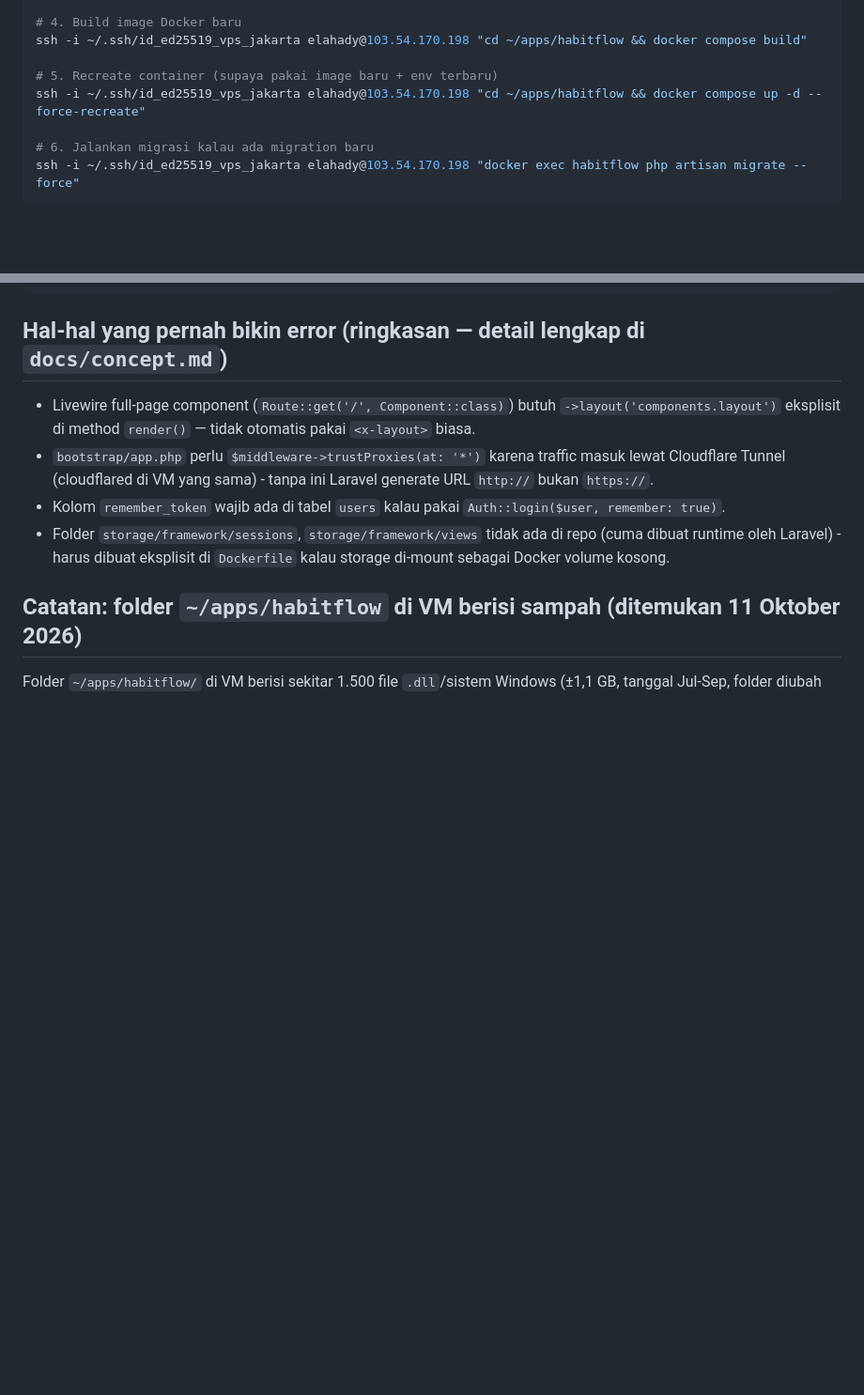
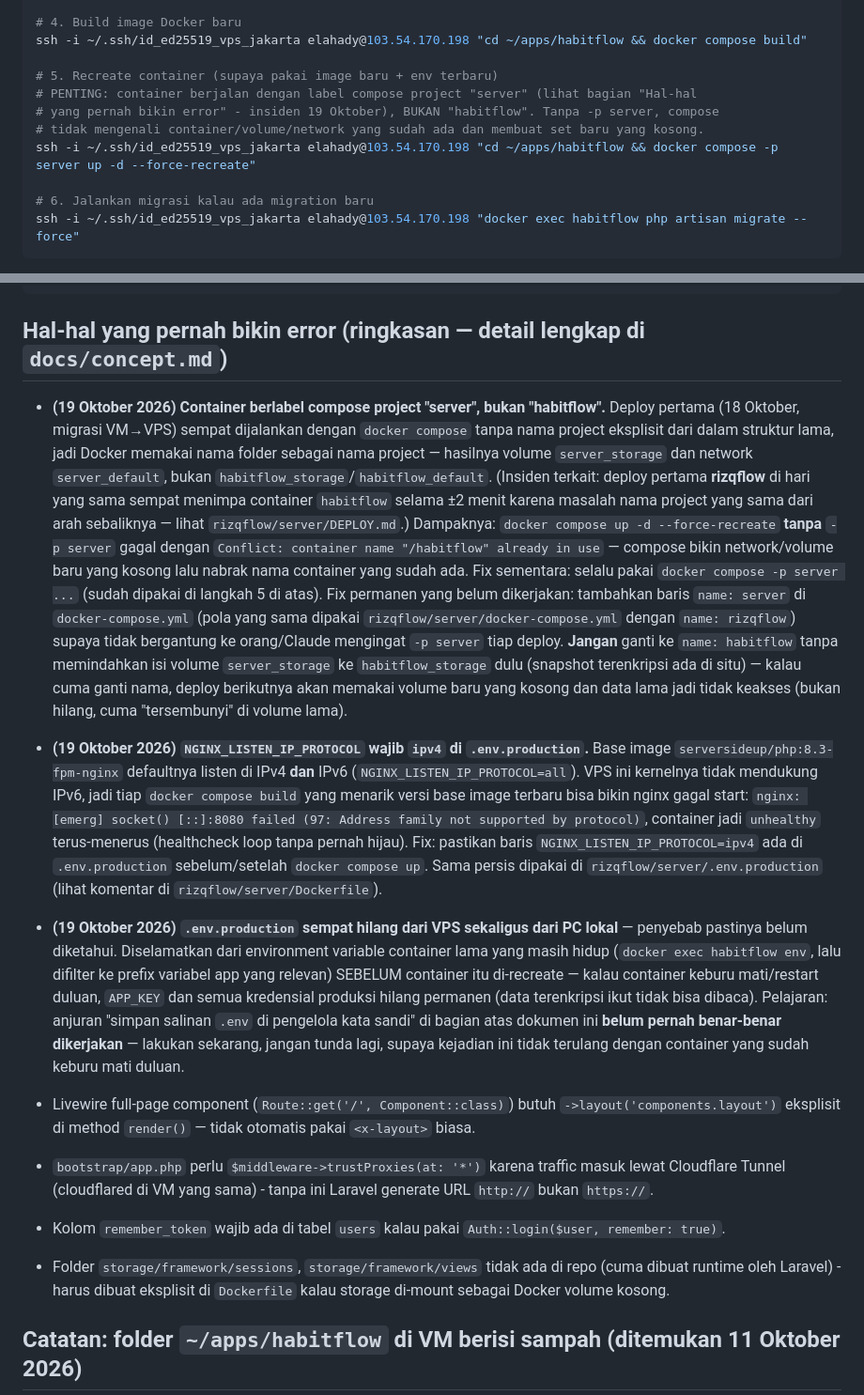
Before and after one commit to elahady/habitflow, a Markdown page: server/DEPLOY.md, 2 parts joined by grey strips. Shown at 94% size. GitHub-like rendering; blank space fills up the shorter version.

Commit message:
docs: catat insiden deploy 19 Oktober (compose project server, IPv6 nginx, env.production hilang)
Container habitflow ternyata masih berlabel compose project "server" dari
sisa insiden deploy rizqflow 18 Oktober, jadi recreate butuh -p server
eksplisit. Base image serversideup/php juga mulai dual-stack IPv4/IPv6
yang gagal di VPS ini (fix: NGINX_LISTEN_IP_PROTOCOL=ipv4). .env.production
sempat hilang dari VPS dan lokal, diselamatkan dari env container yang
masih hidup sebelum sempat direcreate.

Co-Authored-By: Claude Sonnet 5 <noreply@anthropic.com>

```diff
--- a/server/DEPLOY.md
+++ b/server/DEPLOY.md
@@ -65,7 +65,10 @@ ssh -i ~/.ssh/id_ed25519_vps_jakarta elahady@103.54.170.198 "cd ~/apps/habitflow
 ssh -i ~/.ssh/id_ed25519_vps_jakarta elahady@103.54.170.198 "cd ~/apps/habitflow && docker compose build"
 
 # 5. Recreate container (supaya pakai image baru + env terbaru)
-ssh -i ~/.ssh/id_ed25519_vps_jakarta elahady@103.54.170.198 "cd ~/apps/habitflow && docker compose up -d --force-recreate"
+# PENTING: container berjalan dengan label compose project "server" (lihat bagian "Hal-hal
+# yang pernah bikin error" - insiden 19 Oktober), BUKAN "habitflow". Tanpa -p server, compose
+# tidak mengenali container/volume/network yang sudah ada dan membuat set baru yang kosong.
+ssh -i ~/.ssh/id_ed25519_vps_jakarta elahady@103.54.170.198 "cd ~/apps/habitflow && docker compose -p server up -d --force-recreate"
 
 # 6. Jalankan migrasi kalau ada migration baru
 ssh -i ~/.ssh/id_ed25519_vps_jakarta elahady@103.54.170.198 "docker exec habitflow php artisan migrate --force"
@@ -147,6 +150,42 @@ scp -i ~/.ssh/id_ed25519_vps_jakarta elahady@103.54.170.198:~/apps/habitflow/com
 
 ## Hal-hal yang pernah bikin error (ringkasan — detail lengkap di `docs/concept.md`)
 
+- **(19 Oktober 2026) Container berlabel compose project "server", bukan "habitflow".**
+  Deploy pertama (18 Oktober, migrasi VM→VPS) sempat dijalankan dengan `docker compose` tanpa
+  nama project eksplisit dari dalam struktur lama, jadi Docker memakai nama folder sebagai nama
+  project — hasilnya volume `server_storage` dan network `server_default`, bukan
+  `habitflow_storage`/`habitflow_default`. (Insiden terkait: deploy pertama **rizqflow** di hari
+  yang sama sempat menimpa container `habitflow` selama ±2 menit karena masalah nama project yang
+  sama dari arah sebaliknya — lihat `rizqflow/server/DEPLOY.md`.) Dampaknya: `docker compose up
+  -d --force-recreate` **tanpa** `-p server` gagal dengan `Conflict: container name "/habitflow"
+  already in use` — compose bikin network/volume baru yang kosong lalu nabrak nama container yang
+  sudah ada. Fix sementara: selalu pakai `docker compose -p server ...` (sudah dipakai di langkah
+  5 di atas). Fix permanen yang belum dikerjakan: tambahkan baris `name: server` di
+  `docker-compose.yml` (pola yang sama dipakai `rizqflow/server/docker-compose.yml` dengan
+  `name: rizqflow`) supaya tidak bergantung ke orang/Claude mengingat `-p server` tiap deploy.
+  **Jangan** ganti ke `name: habitflow` tanpa memindahkan isi volume `server_storage` ke
+  `habitflow_storage` dulu (snapshot terenkripsi ada di situ) — kalau cuma ganti nama, deploy
+  berikutnya akan memakai volume baru yang kosong dan data lama jadi tidak keakses (bukan hilang,
+  cuma "tersembunyi" di volume lama).
+
+- **(19 Oktober 2026) `NGINX_LISTEN_IP_PROTOCOL` wajib `ipv4` di `.env.production`.** Base image
+  `serversideup/php:8.3-fpm-nginx` defaultnya listen di IPv4 **dan** IPv6 (`NGINX_LISTEN_IP_PROTOCOL=all`).
+  VPS ini kernelnya tidak mendukung IPv6, jadi tiap `docker compose build` yang menarik versi base
+  image terbaru bisa bikin nginx gagal start: `nginx: [emerg] socket() [::]:8080 failed (97:
+  Address family not supported by protocol)`, container jadi `unhealthy` terus-menerus (healthcheck
+  loop tanpa pernah hijau). Fix: pastikan baris `NGINX_LISTEN_IP_PROTOCOL=ipv4` ada di
+  `.env.production` sebelum/setelah `docker compose up`. Sama persis dipakai di
+  `rizqflow/server/.env.production` (lihat komentar di `rizqflow/server/Dockerfile`).
+
+- **(19 Oktober 2026) `.env.production` sempat hilang dari VPS sekaligus dari PC lokal** —
+  penyebab pastinya belum diketahui. Diselamatkan dari environment variable container lama yang
+  masih hidup (`docker exec habitflow env`, lalu difilter ke prefix variabel app yang relevan)
+  SEBELUM container itu di-recreate — kalau container keburu mati/restart duluan, `APP_KEY` dan
+  semua kredensial produksi hilang permanen (data terenkripsi ikut tidak bisa dibaca). Pelajaran:
+  anjuran "simpan salinan `.env` di pengelola kata sandi" di bagian atas dokumen ini **belum
+  pernah benar-benar dikerjakan** — lakukan sekarang, jangan tunda lagi, supaya kejadian ini tidak
+  terulang dengan container yang sudah keburu mati duluan.
+
 - Livewire full-page component (`Route::get('/', Component::class)`) butuh
   `->layout('components.layout')` eksplisit di method `render()` — tidak otomatis pakai
   `<x-layout>` biasa.
```
